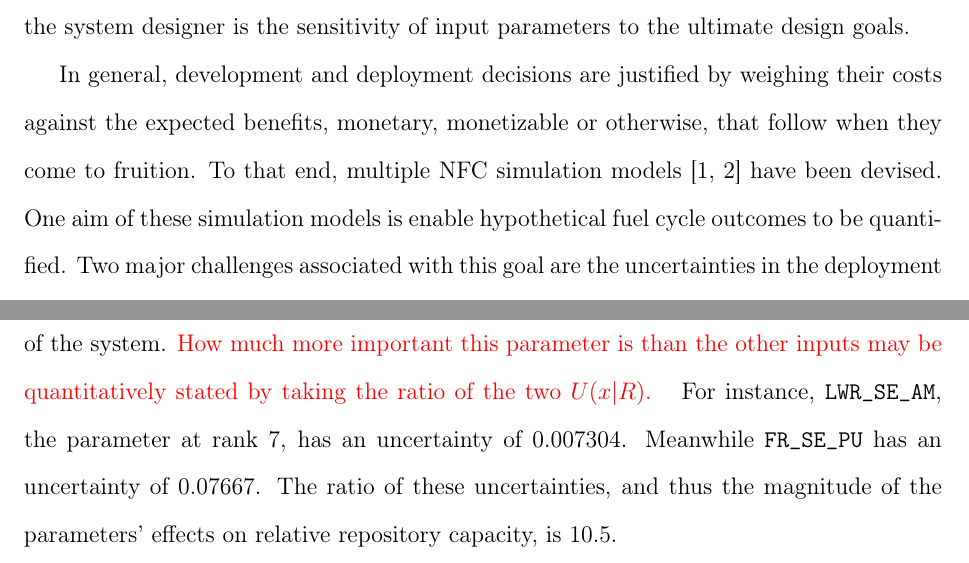
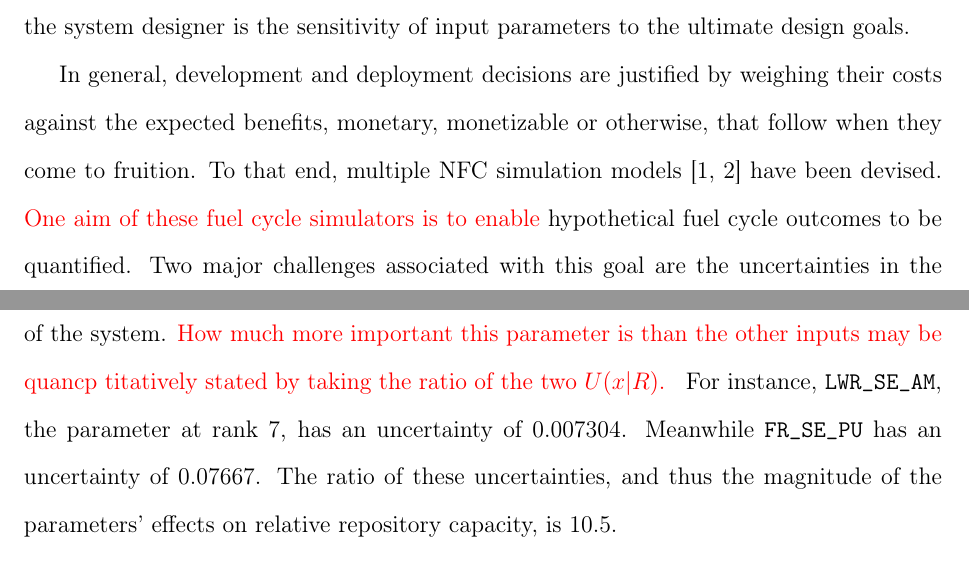
Before and after one commit to scopatz/sensitivity_paper, a LaTeX paper (sensitivity_paper.tex): two parts of pages 2 and 32 of 46, joined at a grey line, cut so that both start at the same text. Compiled offline with pdfLaTeX.

Commit message:
Updated reviewer response for bullet formatting..

```diff
--- a/sensitivity_paper.tex
+++ b/sensitivity_paper.tex
@@ -99,7 +99,8 @@ of input parameters to the ultimate design goals.
 In general, development and deployment decisions are justified by weighing their costs
 against the expected benefits, monetary, monetizable or otherwise, that follow when they
 come to fruition.  To that end, multiple NFC simulation models  \cite{Jacobson2009, GENIUS1}
-have been devised.  One aim of these simulation models is enable
+have been devised.
+\textcolor{red}{One aim of these fuel cycle simulators is to enable}
 hypothetical fuel cycle outcomes to be quantified.
 Two major challenges associated with this goal are the uncertainties in the deployment and performance
 of other NFC technologies and the nuclear energy industry as a whole, and the complex
@@ -812,7 +813,7 @@ uncertainty, for the repository capacity response.
 As expected, the fast reactor plutonium separation efficiency is shown to be the driver of the system.
 \textcolor{red}{
 How much more important this parameter is than the
-other inputs may be quantitatively stated by taking the ratio of the two $U(x|R)$.
+other inputs may be quancp titatively stated by taking the ratio of the two $U(x|R)$.
 }
 For instance, \texttt{LWR\_SE\_AM}, the parameter at rank 7,
 has an uncertainty of 0.007304.  Meanwhile \texttt{FR\_SE\_PU} has an uncertainty of 0.07667.  The ratio of these uncertainties,
```
Also changed, not shown: Sensitivitypaperreviewresponse.pdf.
